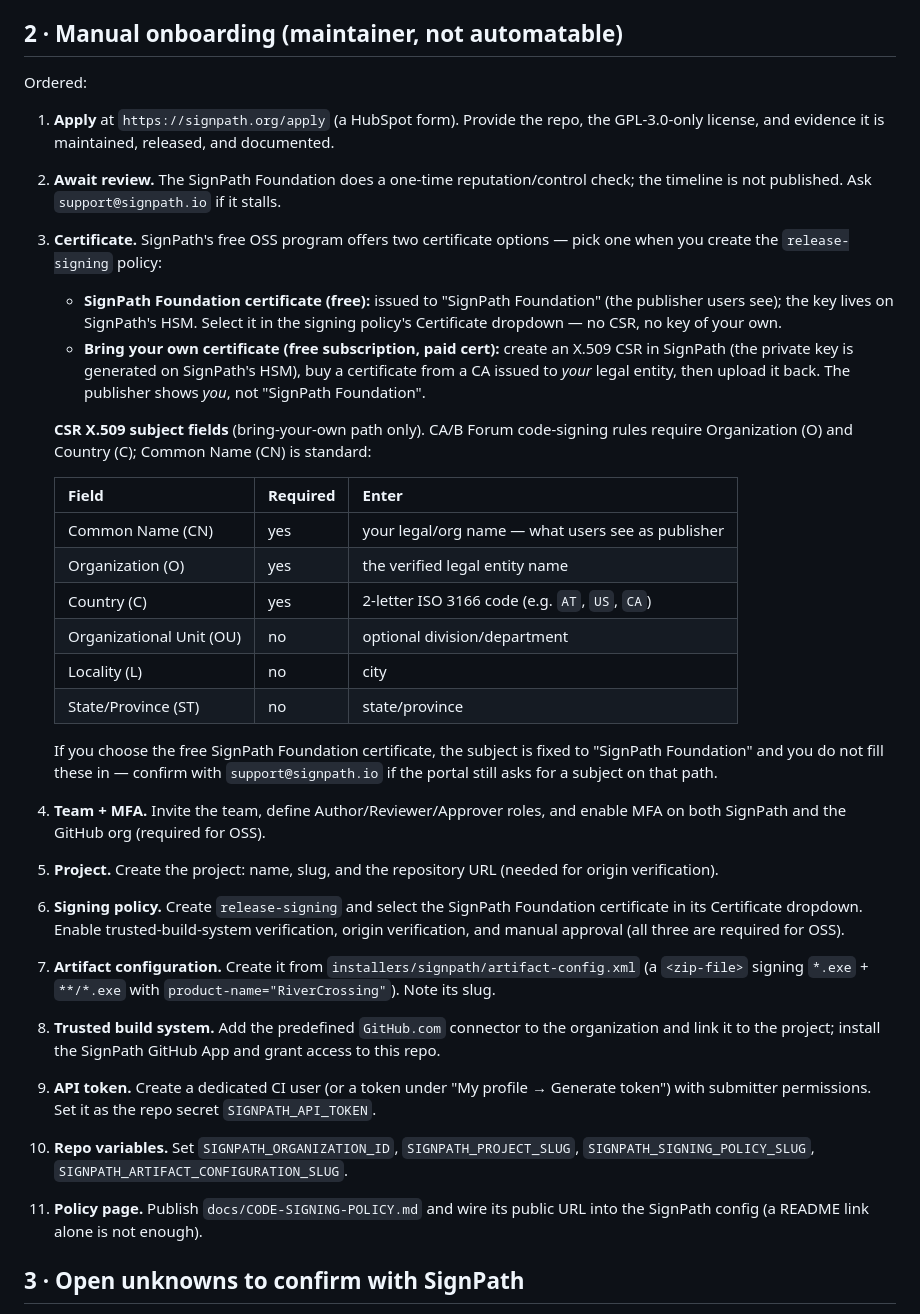
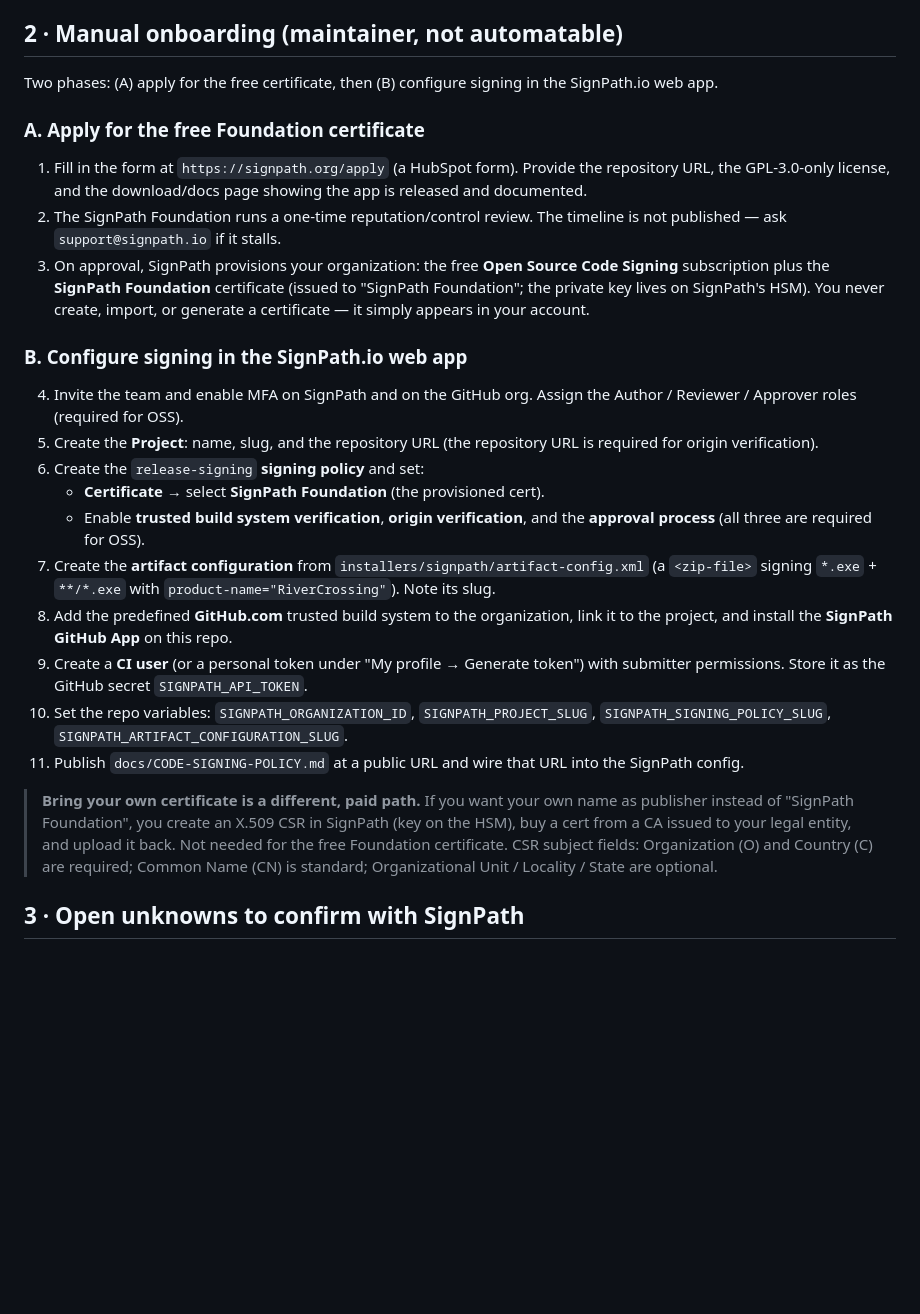
Before and after one commit to mbuckaway/rivercrossing, a Markdown page: docs/WINDOWS-CODE-SIGNING-HANDOFF.md, the part around the change. Drawn GitHub-style; blank space fills up the shorter version.

Commit message:
docs(installers): clarify Foundation-cert onboarding walkthrough

```diff
--- a/docs/WINDOWS-CODE-SIGNING-HANDOFF.md
+++ b/docs/WINDOWS-CODE-SIGNING-HANDOFF.md
@@ -31,60 +31,51 @@ maintainer (and the Windows agent, for the win32-only verification).
 
 ## 2 · Manual onboarding (maintainer, not automatable)
 
-Ordered:
+Two phases: (A) apply for the free certificate, then (B) configure signing in
+the SignPath.io web app.
 
-1. **Apply** at `https://signpath.org/apply` (a HubSpot form). Provide the repo,
-   the GPL-3.0-only license, and evidence it is maintained, released, and
-   documented.
-2. **Await review.** The SignPath Foundation does a one-time reputation/control
-   check; the timeline is not published. Ask `support@signpath.io` if it stalls.
-3. **Certificate.** SignPath's free OSS program offers two certificate options —
-   pick one when you create the `release-signing` policy:
+### A. Apply for the free Foundation certificate
 
-   - **SignPath Foundation certificate (free):** issued to "SignPath Foundation"
-     (the publisher users see); the key lives on SignPath's HSM. Select it in the
-     signing policy's Certificate dropdown — no CSR, no key of your own.
-   - **Bring your own certificate (free subscription, paid cert):** create an
-     X.509 CSR in SignPath (the private key is generated on SignPath's HSM), buy
-     a certificate from a CA issued to *your* legal entity, then upload it back.
-     The publisher shows *you*, not "SignPath Foundation".
+1. Fill in the form at `https://signpath.org/apply` (a HubSpot form). Provide
+   the repository URL, the GPL-3.0-only license, and the download/docs page
+   showing the app is released and documented.
+2. The SignPath Foundation runs a one-time reputation/control review. The
+   timeline is not published — ask `support@signpath.io` if it stalls.
+3. On approval, SignPath provisions your organization: the free **Open Source
+   Code Signing** subscription plus the **SignPath Foundation** certificate
+   (issued to "SignPath Foundation"; the private key lives on SignPath's HSM).
+   You never create, import, or generate a certificate — it simply appears in
+   your account.
 
-   **CSR X.509 subject fields** (bring-your-own path only). CA/B Forum code-signing
-   rules require Organization (O) and Country (C); Common Name (CN) is standard:
+### B. Configure signing in the SignPath.io web app
 
-   | Field | Required | Enter |
-   |---|---|---|
-   | Common Name (CN) | yes | your legal/org name — what users see as publisher |
-   | Organization (O) | yes | the verified legal entity name |
-   | Country (C) | yes | 2-letter ISO 3166 code (e.g. `AT`, `US`, `CA`) |
-   | Organizational Unit (OU) | no | optional division/department |
-   | Locality (L) | no | city |
-   | State/Province (ST) | no | state/province |
+4. Invite the team and enable MFA on SignPath and on the GitHub org. Assign the
+   Author / Reviewer / Approver roles (required for OSS).
+5. Create the **Project**: name, slug, and the repository URL (the repository
+   URL is required for origin verification).
+6. Create the `release-signing` **signing policy** and set:
+   - **Certificate** → select **SignPath Foundation** (the provisioned cert).
+   - Enable **trusted build system verification**, **origin verification**, and
+     the **approval process** (all three are required for OSS).
+7. Create the **artifact configuration** from
+   `installers/signpath/artifact-config.xml` (a `<zip-file>` signing `*.exe` +
+   `**/*.exe` with `product-name="RiverCrossing"`). Note its slug.
+8. Add the predefined **GitHub.com** trusted build system to the organization,
+   link it to the project, and install the **SignPath GitHub App** on this repo.
+9. Create a **CI user** (or a personal token under "My profile → Generate
+   token") with submitter permissions. Store it as the GitHub secret
+   `SIGNPATH_API_TOKEN`.
+10. Set the repo variables: `SIGNPATH_ORGANIZATION_ID`, `SIGNPATH_PROJECT_SLUG`,
+    `SIGNPATH_SIGNING_POLICY_SLUG`, `SIGNPATH_ARTIFACT_CONFIGURATION_SLUG`.
+11. Publish `docs/CODE-SIGNING-POLICY.md` at a public URL and wire that URL into
+    the SignPath config.
 
-   If you choose the free SignPath Foundation certificate, the subject is fixed to
-   "SignPath Foundation" and you do not fill these in — confirm with
-   `support@signpath.io` if the portal still asks for a subject on that path.
-4. **Team + MFA.** Invite the team, define Author/Reviewer/Approver roles, and
-   enable MFA on both SignPath and the GitHub org (required for OSS).
-5. **Project.** Create the project: name, slug, and the repository URL (needed
-   for origin verification).
-6. **Signing policy.** Create `release-signing` and select the SignPath
-   Foundation certificate in its Certificate dropdown. Enable
-   trusted-build-system verification, origin verification, and manual approval
-   (all three are required for OSS).
-7. **Artifact configuration.** Create it from `installers/signpath/artifact-config.xml`
-   (a `<zip-file>` signing `*.exe` + `**/*.exe` with `product-name="RiverCrossing"`).
-   Note its slug.
-8. **Trusted build system.** Add the predefined `GitHub.com` connector to the
-   organization and link it to the project; install the SignPath GitHub App and
-   grant access to this repo.
-9. **API token.** Create a dedicated CI user (or a token under "My profile →
-   Generate token") with submitter permissions. Set it as the repo secret
-   `SIGNPATH_API_TOKEN`.
-10. **Repo variables.** Set `SIGNPATH_ORGANIZATION_ID`, `SIGNPATH_PROJECT_SLUG`,
-    `SIGNPATH_SIGNING_POLICY_SLUG`, `SIGNPATH_ARTIFACT_CONFIGURATION_SLUG`.
-11. **Policy page.** Publish `docs/CODE-SIGNING-POLICY.md` and wire its public
-    URL into the SignPath config (a README link alone is not enough).
+> **Bring your own certificate is a different, paid path.** If you want your own
+> name as publisher instead of "SignPath Foundation", you create an X.509 CSR in
+> SignPath (key on the HSM), buy a cert from a CA issued to your legal entity,
+> and upload it back. Not needed for the free Foundation certificate. CSR subject
+> fields: Organization (O) and Country (C) are required; Common Name (CN) is
+> standard; Organizational Unit / Locality / State are optional.
 
 ## 3 · Open unknowns to confirm with SignPath
 
```
